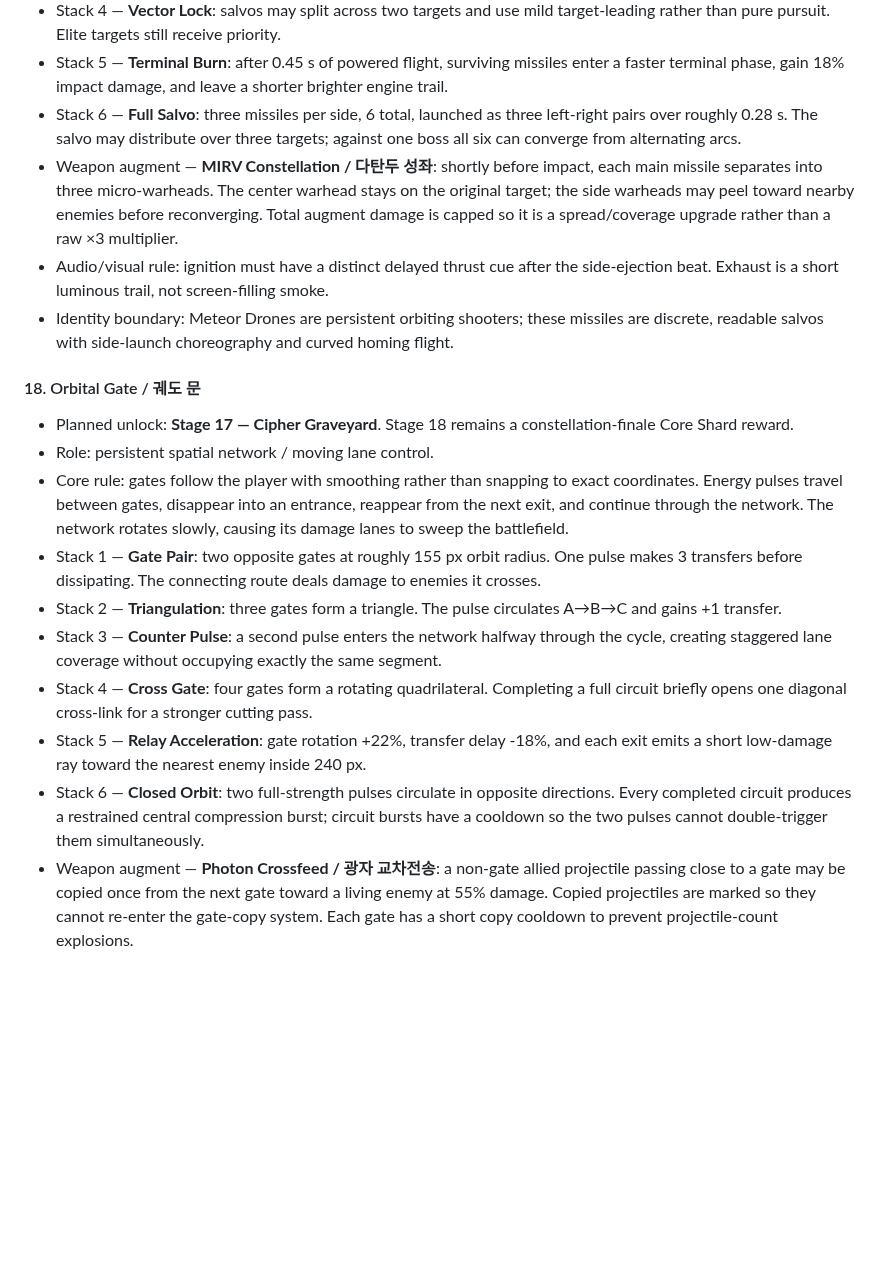
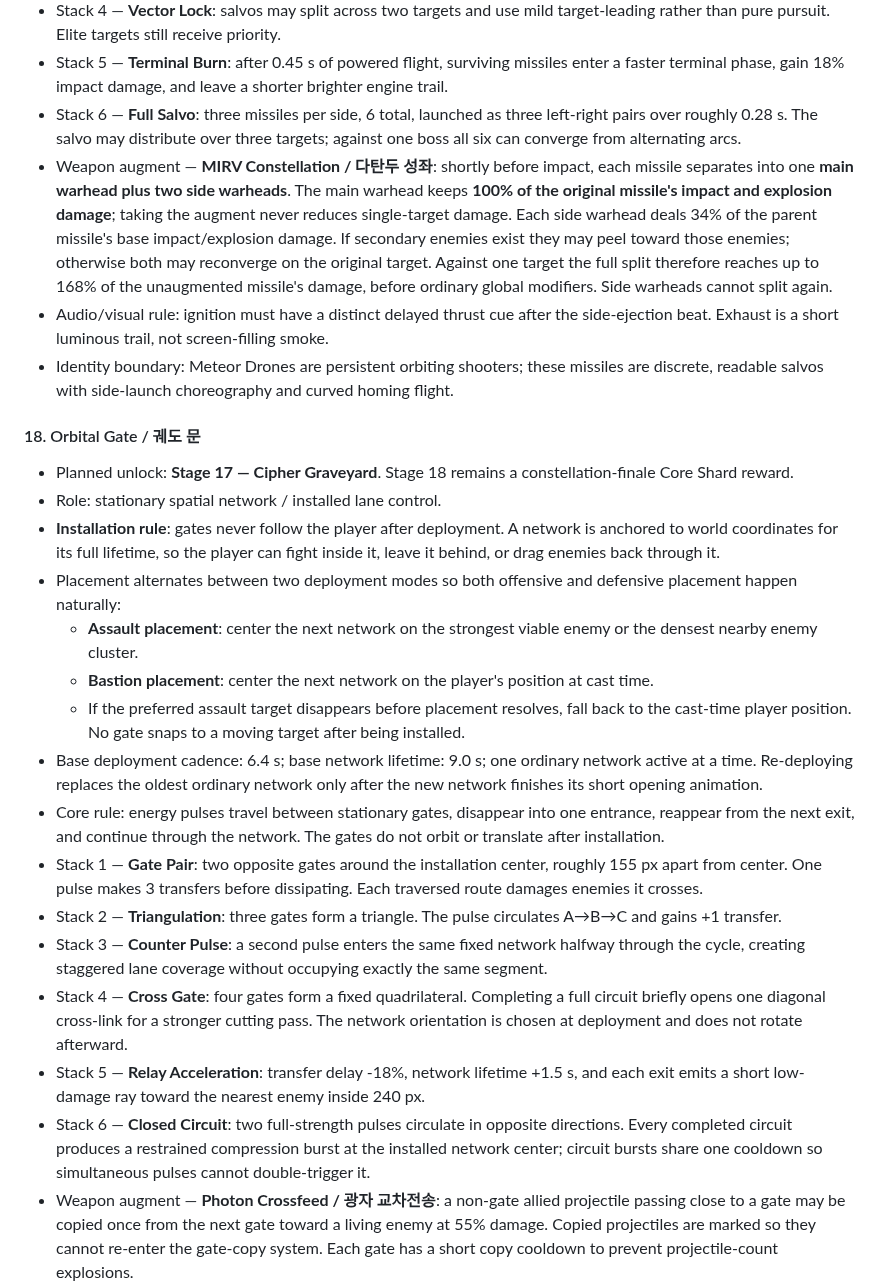
Before and after one commit to q93503128-a11y/Stackfall, a Markdown page: docs/GAME_DESIGN.md, the part around one of its changes. GitHub-like rendering; blank space fills up the shorter version.

Commit message:
Refine missile gate and multiplicity design

```diff
--- a/docs/GAME_DESIGN.md
+++ b/docs/GAME_DESIGN.md
@@ -460,18 +460,24 @@ These four weapons are approved design targets but are **not implemented yet**.
 - Stack 4 — **Vector Lock**: salvos may split across two targets and use mild target-leading rather than pure pursuit. Elite targets still receive priority.
 - Stack 5 — **Terminal Burn**: after 0.45 s of powered flight, surviving missiles enter a faster terminal phase, gain 18% impact damage, and leave a shorter brighter engine trail.
 - Stack 6 — **Full Salvo**: three missiles per side, 6 total, launched as three left-right pairs over roughly 0.28 s. The salvo may distribute over three targets; against one boss all six can converge from alternating arcs.
-- Weapon augment — **MIRV Constellation / 다탄두 성좌**: shortly before impact, each main missile separates into three micro-warheads. The center warhead stays on the original target; the side warheads may peel toward nearby enemies before reconverging. Total augment damage is capped so it is a spread/coverage upgrade rather than a raw ×3 multiplier.
+- Weapon augment — **MIRV Constellation / 다탄두 성좌**: shortly before impact, each missile separates into one **main warhead plus two side warheads**. The main warhead keeps **100% of the original missile's impact and explosion damage**; taking the augment never reduces single-target damage. Each side warhead deals 34% of the parent missile's base impact/explosion damage. If secondary enemies exist they may peel toward those enemies; otherwise both may reconverge on the original target. Against one target the full split therefore reaches up to 168% of the unaugmented missile's damage, before ordinary global modifiers. Side warheads cannot split again.
 - Audio/visual rule: ignition must have a distinct delayed thrust cue after the side-ejection beat. Exhaust is a short luminous trail, not screen-filling smoke.
 - Identity boundary: Meteor Drones are persistent orbiting shooters; these missiles are discrete, readable salvos with side-launch choreography and curved homing flight.
 
 #### 18. Orbital Gate / 궤도 문
 - Planned unlock: **Stage 17 — Cipher Graveyard**. Stage 18 remains a constellation-finale Core Shard reward.
-- Role: persistent spatial network / moving lane control.
-- Core rule: gates follow the player with smoothing rather than snapping to exact coordinates. Energy pulses travel between gates, disappear into an entrance, reappear from the next exit, and continue through the network. The network rotates slowly, causing its damage lanes to sweep the battlefield.
-- Stack 1 — **Gate Pair**: two opposite gates at roughly 155 px orbit radius. One pulse makes 3 transfers before dissipating. The connecting route deals damage to enemies it crosses.
+- Role: stationary spatial network / installed lane control.
+- **Installation rule**: gates never follow the player after deployment. A network is anchored to world coordinates for its full lifetime, so the player can fight inside it, leave it behind, or drag enemies back through it.
+- Placement alternates between two deployment modes so both offensive and defensive placement happen naturally:
+  - **Assault placement**: center the next network on the strongest viable enemy or the densest nearby enemy cluster.
+  - **Bastion placement**: center the next network on the player's position at cast time.
+  - If the preferred assault target disappears before placement resolves, fall back to the cast-time player position. No gate snaps to a moving target after being installed.
+- Base deployment cadence: 6.4 s; base network lifetime: 9.0 s; one ordinary network active at a time. Re-deploying replaces the oldest ordinary network only after the new network finishes its short opening animation.
+- Core rule: energy pulses travel between stationary gates, disappear into one entrance, reappear from the next exit, and continue through the network. The gates do not orbit or translate after installation.
+- Stack 1 — **Gate Pair**: two opposite gates around the installation center, roughly 155 px apart from center. One pulse makes 3 transfers before dissipating. Each traversed route damages enemies it crosses.
 - Stack 2 — **Triangulation**: three gates form a triangle. The pulse circulates A→B→C and gains +1 transfer.
-- Stack 3 — **Counter Pulse**: a second pulse enters the network halfway through the cycle, creating staggered lane coverage without occupying exactly the same segment.
-- Stack 4 — **Cross Gate**: four gates form a rotating quadrilateral. Completing a full circuit briefly opens one diagonal cross-link for a stronger cutting pass.
-- Stack 5 — **Relay Acceleration**: gate rotation +22%, transfer delay -18%, and each exit emits a short low-damage ray toward the nearest enemy inside 240 px.
-- Stack 6 — **Closed Orbit**: two full-strength pulses circulate in opposite directions. Every completed circuit produces a restrained central compression burst; circuit bursts have a cooldown so the two pulses cannot double-trigger them simultaneously.
+- Stack 3 — **Counter Pulse**: a second pulse enters the same fixed network halfway through the cycle, creating staggered lane coverage without occupying exactly the same segment.
+- Stack 4 — **Cross Gate**: four gates form a fixed quadrilateral. Completing a full circuit briefly opens one diagonal cross-link for a stronger cutting pass. The network orientation is chosen at deployment and does not rotate afterward.
+- Stack 5 — **Relay Acceleration**: transfer delay -18%, network lifetime +1.5 s, and each exit emits a short low-damage ray toward the nearest enemy inside 240 px.
+- Stack 6 — **Closed Circuit**: two full-strength pulses circulate in opposite directions. Every completed circuit produces a restrained compression burst at the installed network center; circuit bursts share one cooldown so simultaneous pulses cannot double-trigger it.
 - Weapon augment — **Photon Crossfeed / 광자 교차전송**: a non-gate allied projectile passing close to a gate may be copied once from the next gate toward a living enemy at 55% damage. Copied projectiles are marked so they cannot re-enter the gate-copy system. Each gate has a short copy cooldown to prevent projectile-count explosions.
```
Also changed, not shown: other parts of docs/GAME_DESIGN.md (+43 -1 lines).
